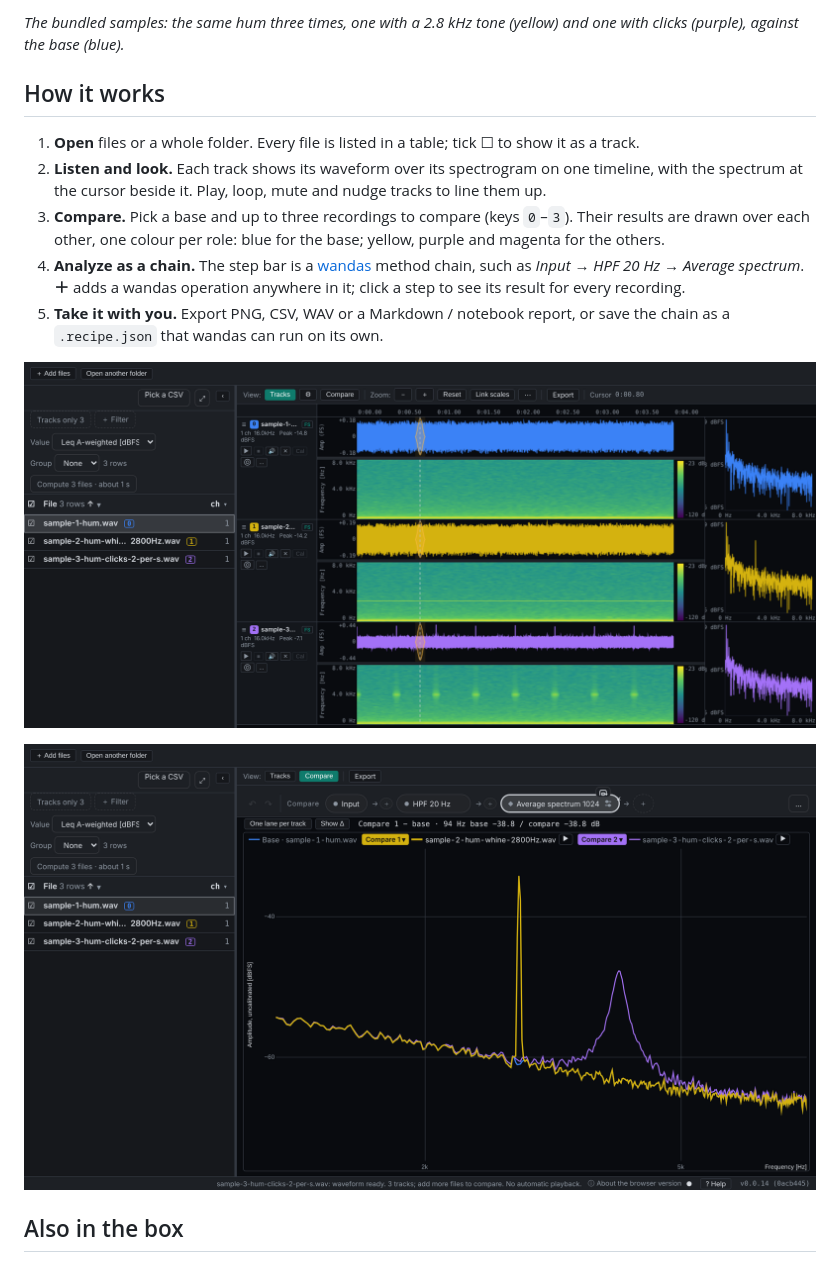
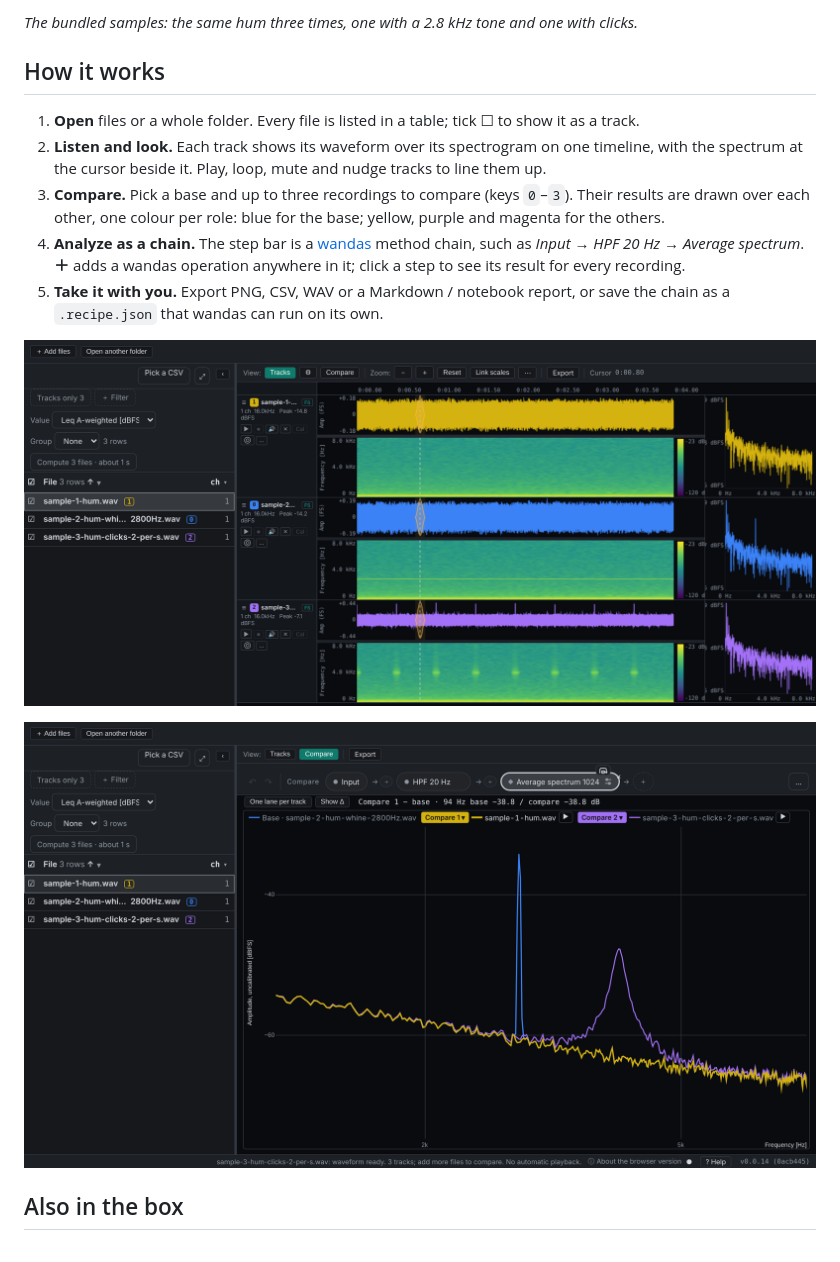
Before and after one commit to kasahart/audio-wandas-analyzer, a Markdown page: README.md, the part around one of its changes. Drawn GitHub-style; pictures changed too: media/readme-audio-wandas-analyzer.png, media/readme-audio-wandas-analyzer_stft.png.

```diff
--- a/README.md
+++ b/README.md
@@ -10,5 +10,5 @@
 
-*The bundled samples: the same hum three times, one with a 2.8 kHz tone (yellow) and one with clicks (purple), against the base (blue).*
+*The bundled samples: the same hum three times, one with a 2.8 kHz tone and one with clicks.*
 
 ## How it works
 
```
Also changed, not shown: other parts of README.md (+1 -1 lines), README.ja.md (+2 -2 lines), media/readme-audio-wandas-analyzer.ja.png, media/readme-audio-wandas-analyzer_stft.ja.png, 2 other files.
